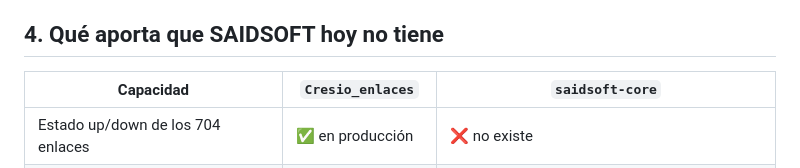
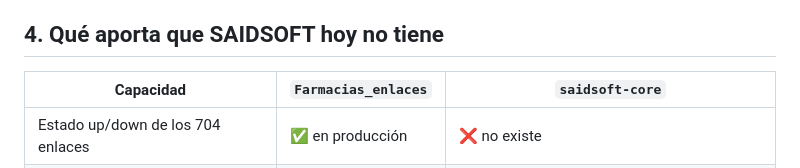
Before and after one commit to maycolmoreno/saidsoft-core, a Markdown page: docs/evaluacion-cresio-enlaces.md, the part around the change. Drawn GitHub-style.

Commit message:
Update table headers in evaluation document

```diff
--- a/docs/evaluacion-cresio-enlaces.md
+++ b/docs/evaluacion-cresio-enlaces.md
@@ -75,7 +75,7 @@ Sin esa respuesta, cualquier decisión sobre monitoreo proactivo se toma a ciega
 
 ## 4. Qué aporta que SAIDSOFT hoy no tiene
 
-| Capacidad | `Cresio_enlaces` | `saidsoft-core` |
+| Capacidad | `Farmacias_enlaces` | `saidsoft-core` |
 |---|---|---|
 | Estado up/down de los 704 enlaces | ✅ en producción | ❌ no existe |
 | Monitoreo **sin agente instalado** | ✅ ICMP central | ❌ todo depende del agente (8/1.800) o MeshCentral |
```
